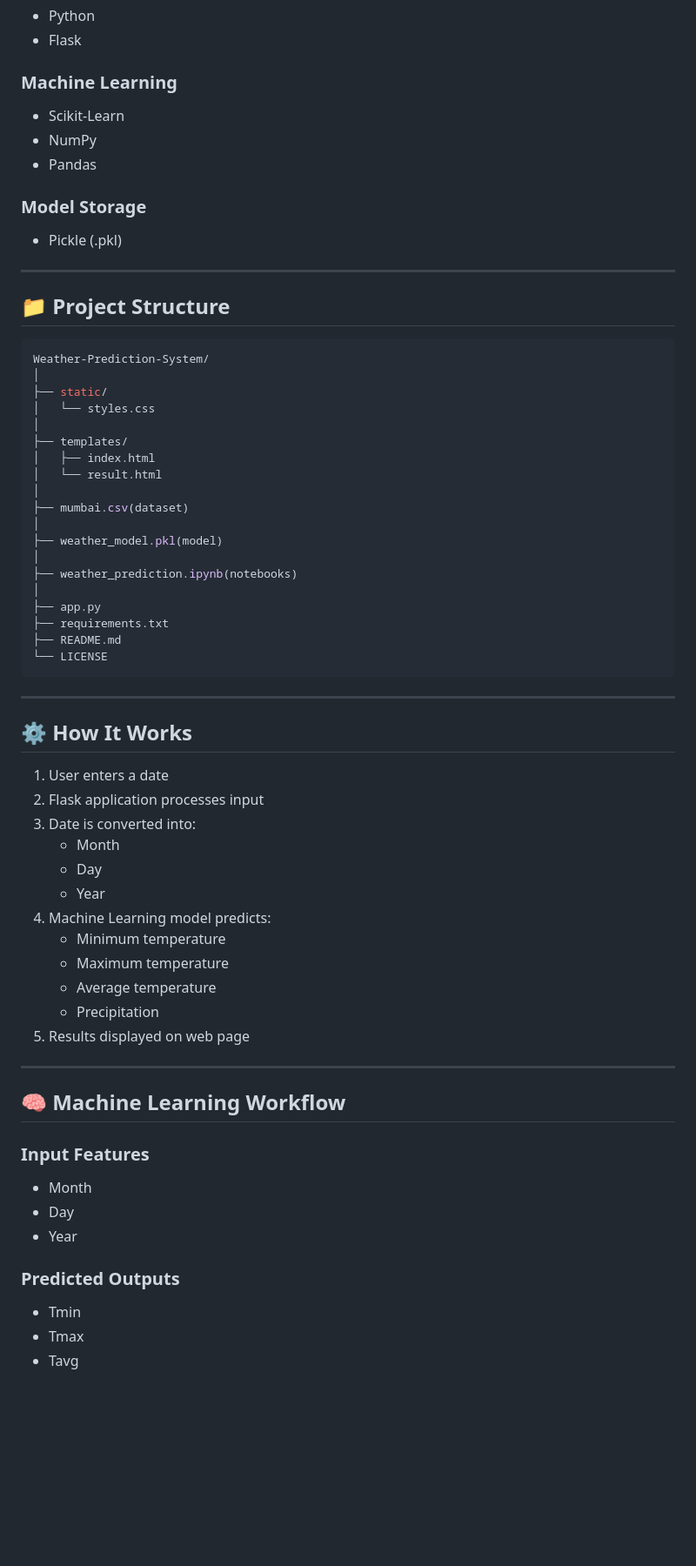
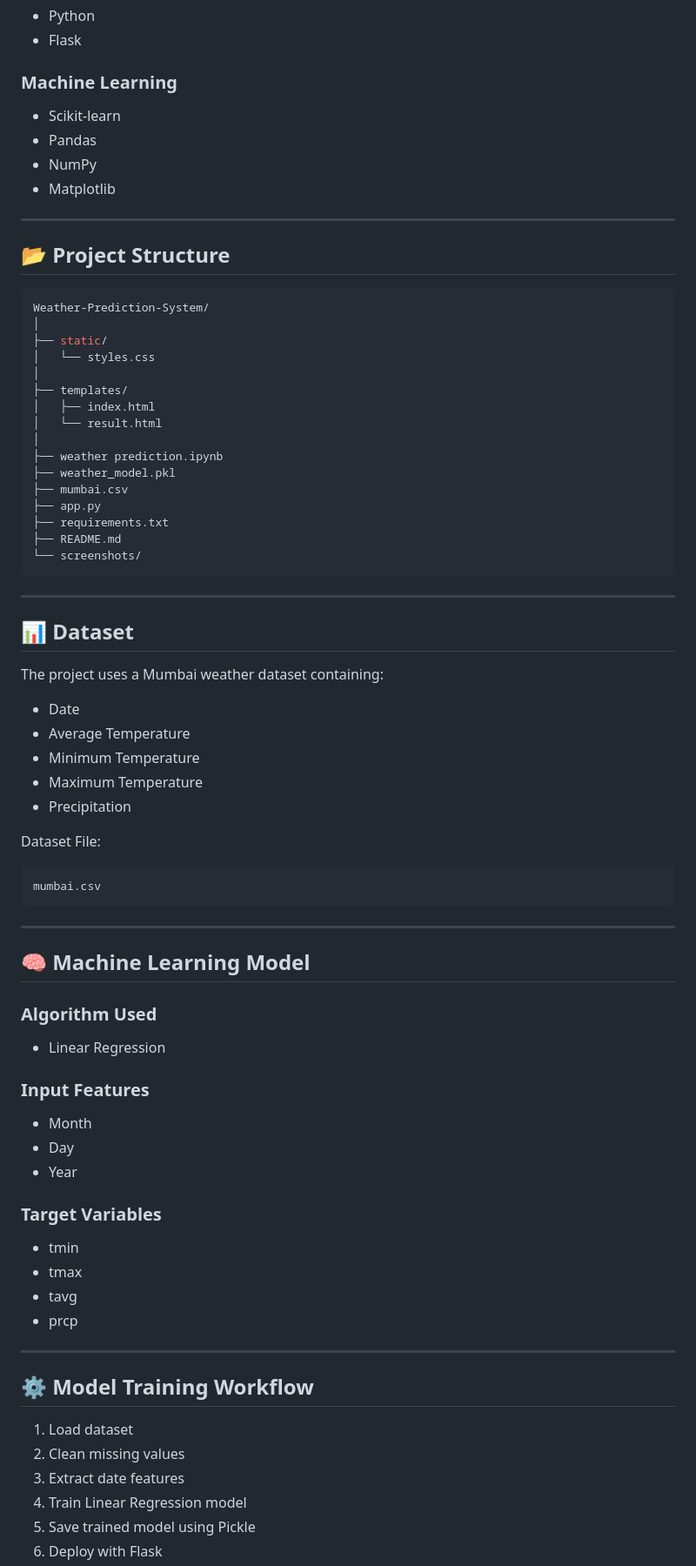
Before and after one commit to KaranBisht111/Weather-Prediction-System, a Markdown page: README.md, the part around one of its changes. Shown at 87% size. Rendered like a GitHub page; blank space fills up the shorter version.

Commit message:
new readme

````diff
--- a/README.md
+++ b/README.md
@@ -31,16 +31,14 @@ This application predicts weather conditions such as minimum temperature, maximu
 - Flask
 
 ### Machine Learning
-- Scikit-Learn
+- Scikit-learn
+- Pandas
 - NumPy
-- Pandas
-
-### Model Storage
-- Pickle (.pkl)
+- Matplotlib
 
 ---
 
-## 📁 Project Structure
+## 📂 Project Structure
 
 ```bash
 Weather-Prediction-System/
@@ -52,45 +50,58 @@ Weather-Prediction-System/
 │   ├── index.html
 │   └── result.html
 │
-├── mumbai.csv(dataset)
-│
-├── weather_model.pkl(model)
-│
-├── weather_prediction.ipynb(notebooks)
-│
+├── weather prediction.ipynb
+├── weather_model.pkl
+├── mumbai.csv
 ├── app.py
 ├── requirements.txt
 ├── README.md
-└── LICENSE
+└── screenshots/
 ```
 
 ---
 
-## ⚙️ How It Works
+## 📊 Dataset
 
-1. User enters a date
-2. Flask application processes input
-3. Date is converted into:
-   - Month
-   - Day
-   - Year
-4. Machine Learning model predicts:
-   - Minimum temperature
-   - Maximum temperature
-   - Average temperature
-   - Precipitation
-5. Results displayed on web page
+The project uses a Mumbai weather dataset containing:
+
+- Date
+- Average Temperature
+- Minimum Temperature
+- Maximum Temperature
+- Precipitation
+
+Dataset File:
+```bash
+mumbai.csv
+```
 
 ---
 
-## 🧠 Machine Learning Workflow
+## 🧠 Machine Learning Model
+
+### Algorithm Used
+- Linear Regression
 
 ### Input Features
 - Month
 - Day
 - Year
 
-### Predicted Outputs
-- Tmin
-- Tmax
-- Tavg
+### Target Variables
+- tmin
+- tmax
+- tavg
+- prcp
+
+---
+
+## ⚙️ Model Training Workflow
+
+1. Load dataset
+2. Clean missing values
+3. Extract date features
+4. Train Linear Regression model
+5. Save trained model using Pickle
+6. Deploy with Flask
+
````
Also changed, not shown: other parts of README.md (+84 -60 lines).
